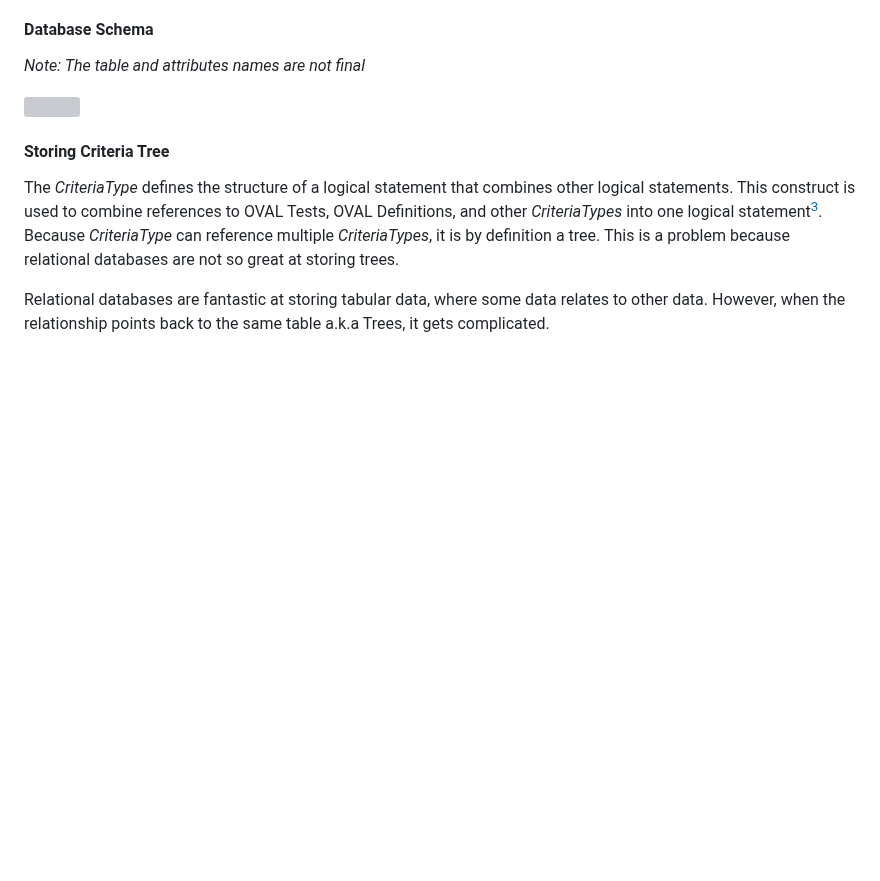
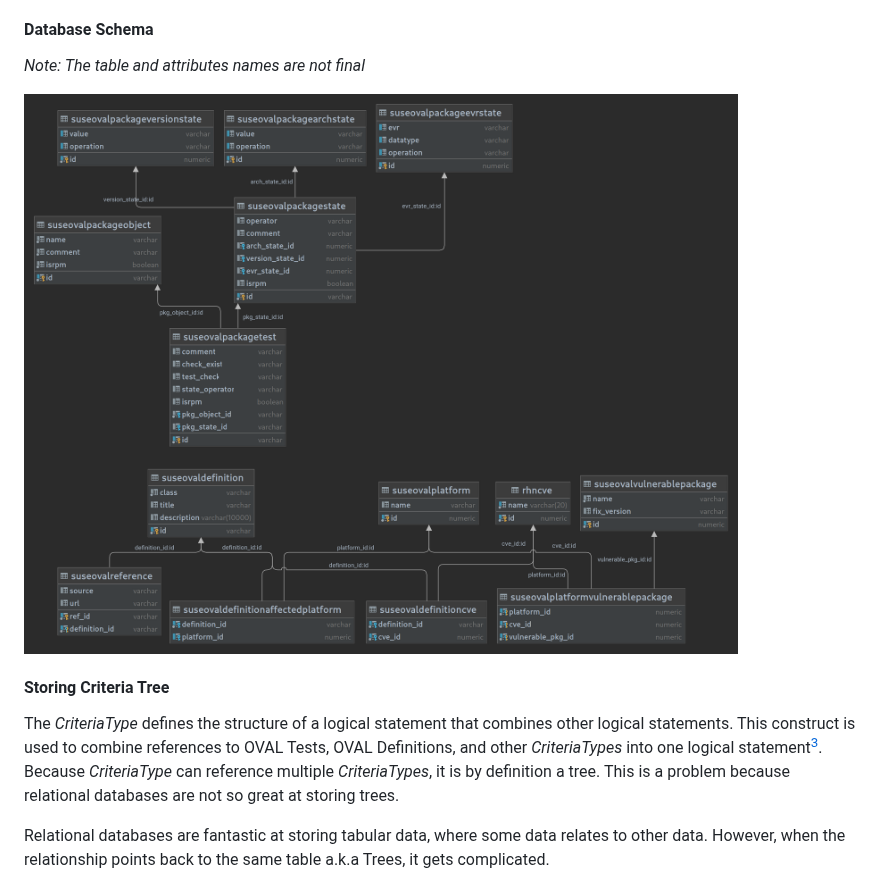
Before and after one commit to uyuni-project/uyuni-rfc, a Markdown page: accepted/0000-cve-auditing-with-oval.md, the part around the change. Drawn GitHub-style; pictures changed too: accepted/images/0000-oval-database-schema.png (added); blank space fills up the shorter version; grey boxes are pictures that could not be loaded.

Commit message:
Update database schema diagram

```diff
--- a/accepted/0000-cve-auditing-with-oval.md
+++ b/accepted/0000-cve-auditing-with-oval.md
@@ -73,7 +73,7 @@ In Uyuni, multiple database-access patterns are being used. Skimming over the co
 
 *Note: The table and attributes names are not final*
 
-![](images/0000-oval-database-schema.svg)
+![](images/0000-oval-database-schema.png)
 
 #### Storing Criteria Tree
 
```
Also changed, not shown: 1 other file.
